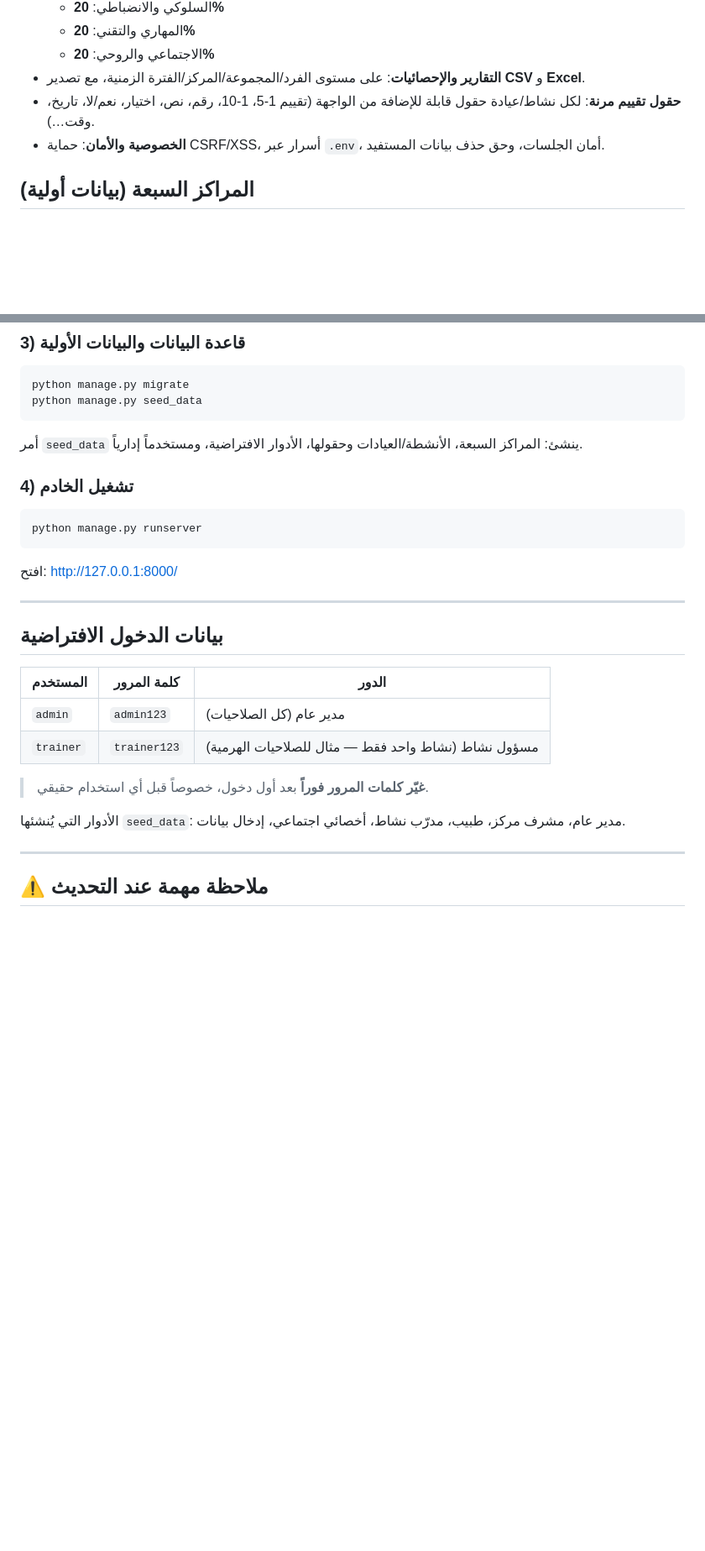
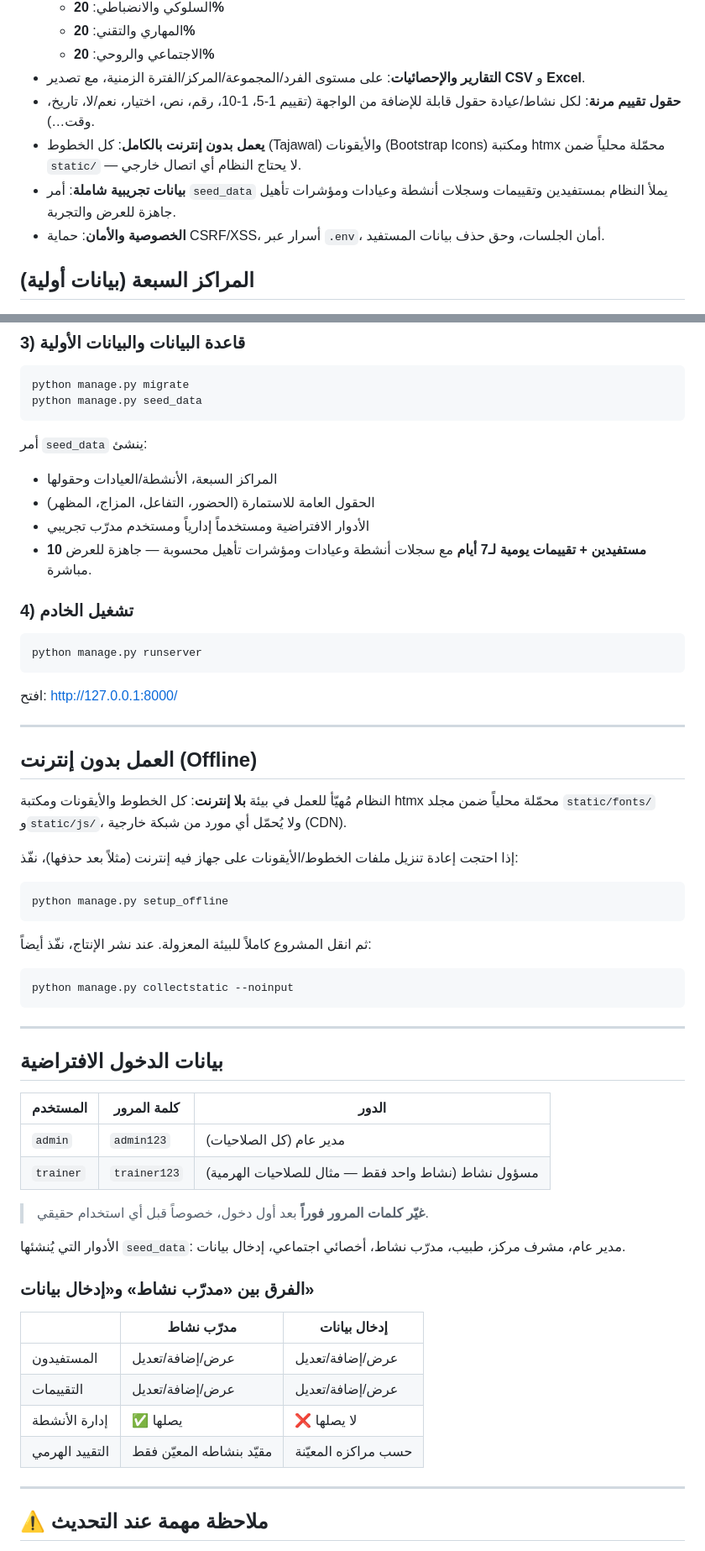
Before and after one commit to mortazaamer20/work, a Markdown page: README.md, 2 parts joined by grey strips. Shown at 84% size. GitHub-like rendering; blank space fills up the shorter version.

````diff
--- a/README.md
+++ b/README.md
@@ -29,6 +29,10 @@
   مع تصدير **CSV** و **Excel**.
 - **حقول تقييم مرنة**: لكل نشاط/عيادة حقول قابلة للإضافة من الواجهة
   (تقييم 1-5، 1-10، رقم، نص، اختيار، نعم/لا، تاريخ، وقت…).
+- **يعمل بدون إنترنت بالكامل**: كل الخطوط (Tajawal) والأيقونات (Bootstrap Icons)
+  ومكتبة htmx محمّلة محلياً ضمن `static/` — لا يحتاج النظام أي اتصال خارجي.
+- **بيانات تجريبية شاملة**: أمر `seed_data` يملأ النظام بمستفيدين وتقييمات
+  وسجلات أنشطة وعيادات ومؤشرات تأهيل جاهزة للعرض والتجربة.
 - **الخصوصية والأمان**: حماية CSRF/XSS، أسرار عبر `.env`، أمان الجلسات،
   وحق حذف بيانات المستفيد.
 
@@ -107,8 +111,12 @@ python manage.py migrate
 python manage.py seed_data
 ```
 
-أمر `seed_data` ينشئ: المراكز السبعة، الأنشطة/العيادات وحقولها، الأدوار
-الافتراضية، ومستخدماً إدارياً.
+أمر `seed_data` ينشئ:
+- المراكز السبعة، الأنشطة/العيادات وحقولها
+- الحقول العامة للاستمارة (الحضور، التفاعل، المزاج، المظهر)
+- الأدوار الافتراضية ومستخدماً إدارياً ومستخدم مدرّب تجريبي
+- **10 مستفيدين + تقييمات يومية لـ7 أيام** مع سجلات أنشطة وعيادات
+  ومؤشرات تأهيل محسوبة — جاهزة للعرض مباشرة.
 
 ### 4) تشغيل الخادم
 
@@ -117,6 +125,27 @@ python manage.py runserver
 ```
 
 افتح: <http://127.0.0.1:8000/>
+
+---
+
+## العمل بدون إنترنت (Offline)
+
+النظام مُهيّأ للعمل في بيئة **بلا إنترنت**: كل الخطوط والأيقونات ومكتبة htmx
+محمّلة محلياً ضمن مجلد `static/fonts/` و`static/js/`، ولا يُحمّل أي مورد
+من شبكة خارجية (CDN).
+
+إذا احتجت إعادة تنزيل ملفات الخطوط/الأيقونات على جهاز فيه إنترنت (مثلاً بعد
+حذفها)، نفّذ:
+
+```bash
+python manage.py setup_offline
+```
+
+ثم انقل المشروع كاملاً للبيئة المعزولة. عند نشر الإنتاج، نفّذ أيضاً:
+
+```bash
+python manage.py collectstatic --noinput
+```
 
 ---
 
@@ -131,6 +160,15 @@ python manage.py runserver
 
 الأدوار التي يُنشئها `seed_data`: مدير عام، مشرف مركز، طبيب، مدرّب نشاط،
 أخصائي اجتماعي، إدخال بيانات.
+
+### الفرق بين «مدرّب نشاط» و«إدخال بيانات»
+
+| | مدرّب نشاط | إدخال بيانات |
+|---|---|---|
+| المستفيدون | عرض/إضافة/تعديل | عرض/إضافة/تعديل |
+| التقييمات | عرض/إضافة/تعديل | عرض/إضافة/تعديل |
+| إدارة الأنشطة | ✅ يصلها | ❌ لا يصلها |
+| التقييد الهرمي | مقيّد بنشاطه المعيّن فقط | حسب مراكزه المعيّنة |
 
 ---
 
````
Also changed, not shown: other parts of README.md (+7 -6 lines).
